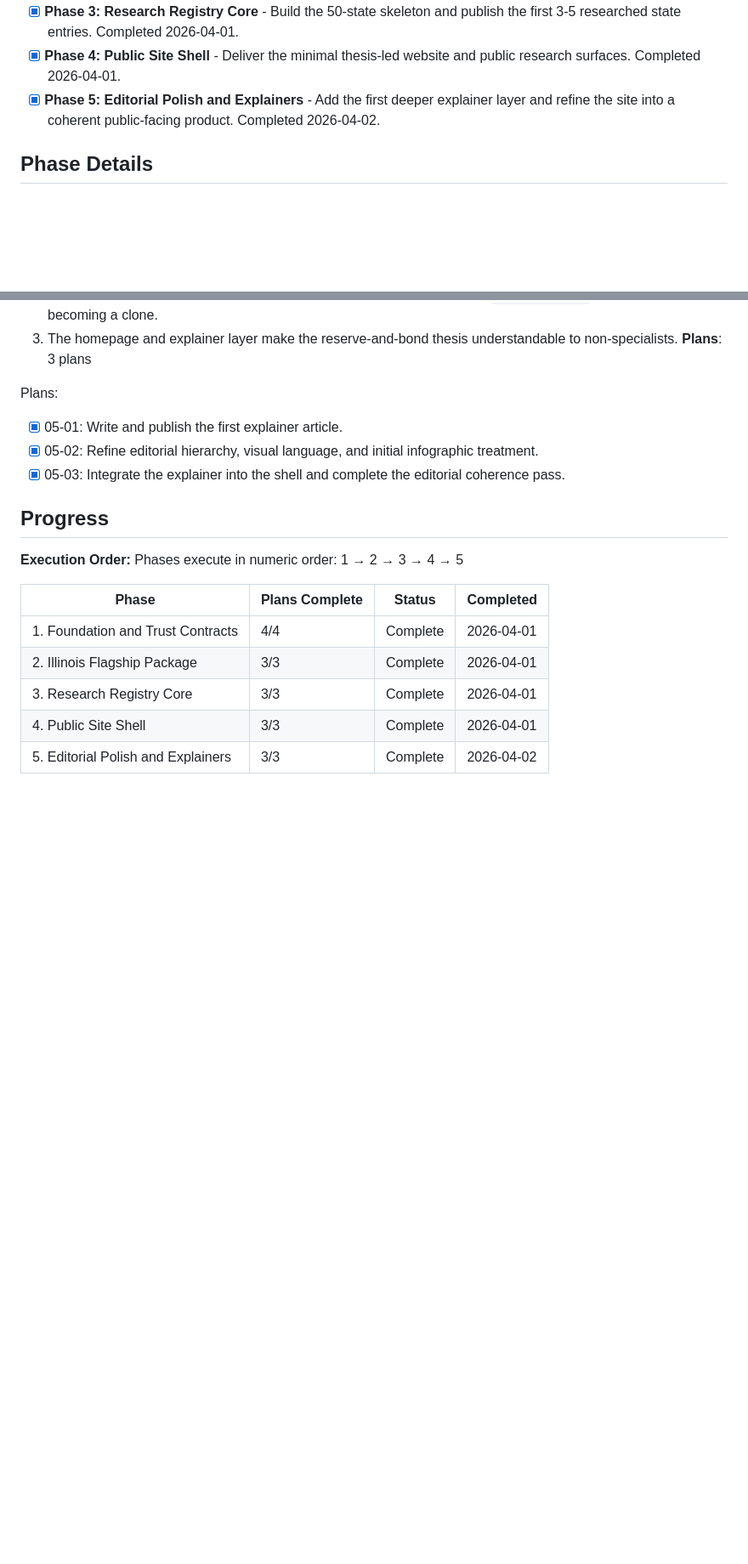
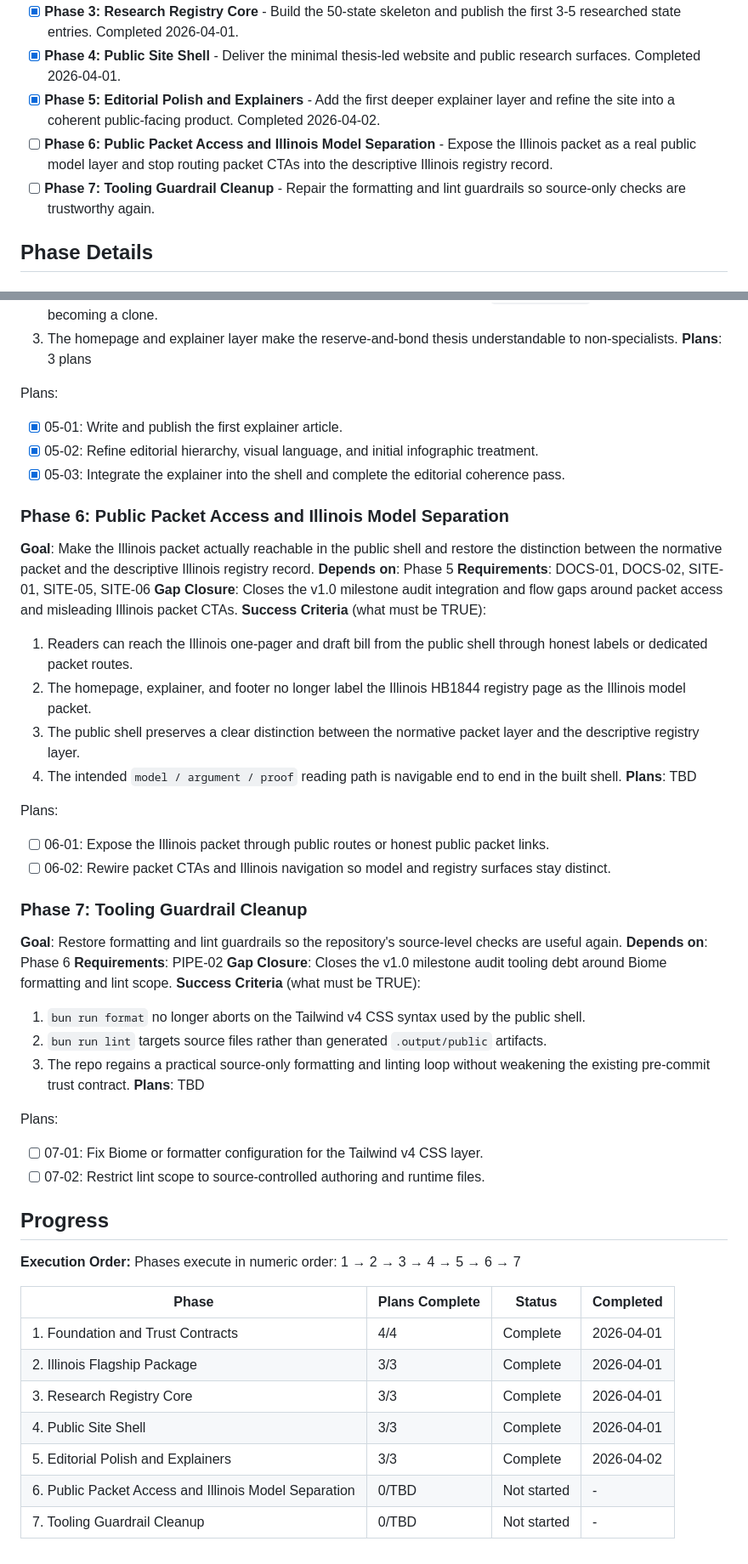
Before and after one commit to pRizz/bitcoin-bond-proposal, a Markdown page: .planning/ROADMAP.md, 2 parts joined by grey strips. Shown at 85% size. Drawn GitHub-style; blank space fills up the shorter version.

Commit message:
docs(roadmap): add gap closure phases 6-7

```diff
--- a/.planning/ROADMAP.md
+++ b/.planning/ROADMAP.md
@@ -17,6 +17,8 @@ Decimal phases appear between their surrounding integers in numeric order.
 - [x] **Phase 3: Research Registry Core** - Build the 50-state skeleton and publish the first 3-5 researched state entries. Completed 2026-04-01.
 - [x] **Phase 4: Public Site Shell** - Deliver the minimal thesis-led website and public research surfaces. Completed 2026-04-01.
 - [x] **Phase 5: Editorial Polish and Explainers** - Add the first deeper explainer layer and refine the site into a coherent public-facing product. Completed 2026-04-02.
+- [ ] **Phase 6: Public Packet Access and Illinois Model Separation** - Expose the Illinois packet as a real public model layer and stop routing packet CTAs into the descriptive Illinois registry record.
+- [ ] **Phase 7: Tooling Guardrail Cleanup** - Repair the formatting and lint guardrails so source-only checks are trustworthy again.
 
 ## Phase Details
 
@@ -99,10 +101,41 @@ Plans:
 - [x] 05-02: Refine editorial hierarchy, visual language, and initial infographic treatment.
 - [x] 05-03: Integrate the explainer into the shell and complete the editorial coherence pass.
 
+### Phase 6: Public Packet Access and Illinois Model Separation
+**Goal**: Make the Illinois packet actually reachable in the public shell and restore the distinction between the normative packet and the descriptive Illinois registry record.
+**Depends on**: Phase 5
+**Requirements**: DOCS-01, DOCS-02, SITE-01, SITE-05, SITE-06
+**Gap Closure**: Closes the v1.0 milestone audit integration and flow gaps around packet access and misleading Illinois packet CTAs.
+**Success Criteria** (what must be TRUE):
+  1. Readers can reach the Illinois one-pager and draft bill from the public shell through honest labels or dedicated packet routes.
+  2. The homepage, explainer, and footer no longer label the Illinois HB1844 registry page as the Illinois model packet.
+  3. The public shell preserves a clear distinction between the normative packet layer and the descriptive registry layer.
+  4. The intended `model / argument / proof` reading path is navigable end to end in the built shell.
+**Plans**: TBD
+
+Plans:
+- [ ] 06-01: Expose the Illinois packet through public routes or honest public packet links.
+- [ ] 06-02: Rewire packet CTAs and Illinois navigation so model and registry surfaces stay distinct.
+
+### Phase 7: Tooling Guardrail Cleanup
+**Goal**: Restore formatting and lint guardrails so the repository's source-level checks are useful again.
+**Depends on**: Phase 6
+**Requirements**: PIPE-02
+**Gap Closure**: Closes the v1.0 milestone audit tooling debt around Biome formatting and lint scope.
+**Success Criteria** (what must be TRUE):
+  1. `bun run format` no longer aborts on the Tailwind v4 CSS syntax used by the public shell.
+  2. `bun run lint` targets source files rather than generated `.output/public` artifacts.
+  3. The repo regains a practical source-only formatting and linting loop without weakening the existing pre-commit trust contract.
+**Plans**: TBD
+
+Plans:
+- [ ] 07-01: Fix Biome or formatter configuration for the Tailwind v4 CSS layer.
+- [ ] 07-02: Restrict lint scope to source-controlled authoring and runtime files.
+
 ## Progress
 
 **Execution Order:**
-Phases execute in numeric order: 1 → 2 → 3 → 4 → 5
+Phases execute in numeric order: 1 → 2 → 3 → 4 → 5 → 6 → 7
 
 | Phase | Plans Complete | Status | Completed |
 |-------|----------------|--------|-----------|
@@ -111,3 +144,5 @@ Phases execute in numeric order: 1 → 2 → 3 → 4 → 5
 | 3. Research Registry Core | 3/3 | Complete | 2026-04-01 |
 | 4. Public Site Shell | 3/3 | Complete | 2026-04-01 |
 | 5. Editorial Polish and Explainers | 3/3 | Complete | 2026-04-02 |
+| 6. Public Packet Access and Illinois Model Separation | 0/TBD | Not started | - |
+| 7. Tooling Guardrail Cleanup | 0/TBD | Not started | - |
```
Also changed, not shown: .planning/v1.0-MILESTONE-AUDIT.md (added, +175 -0 lines).
